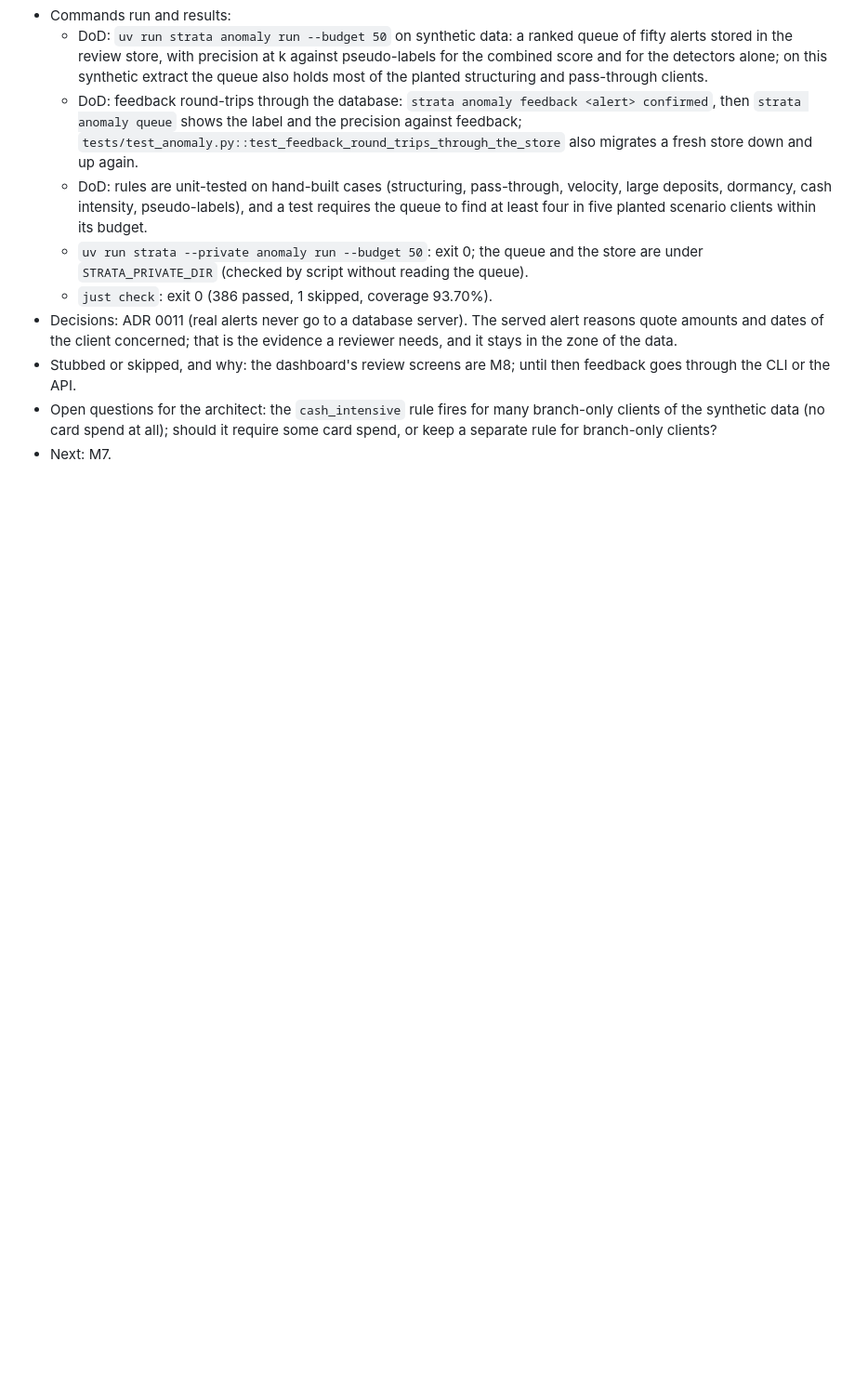
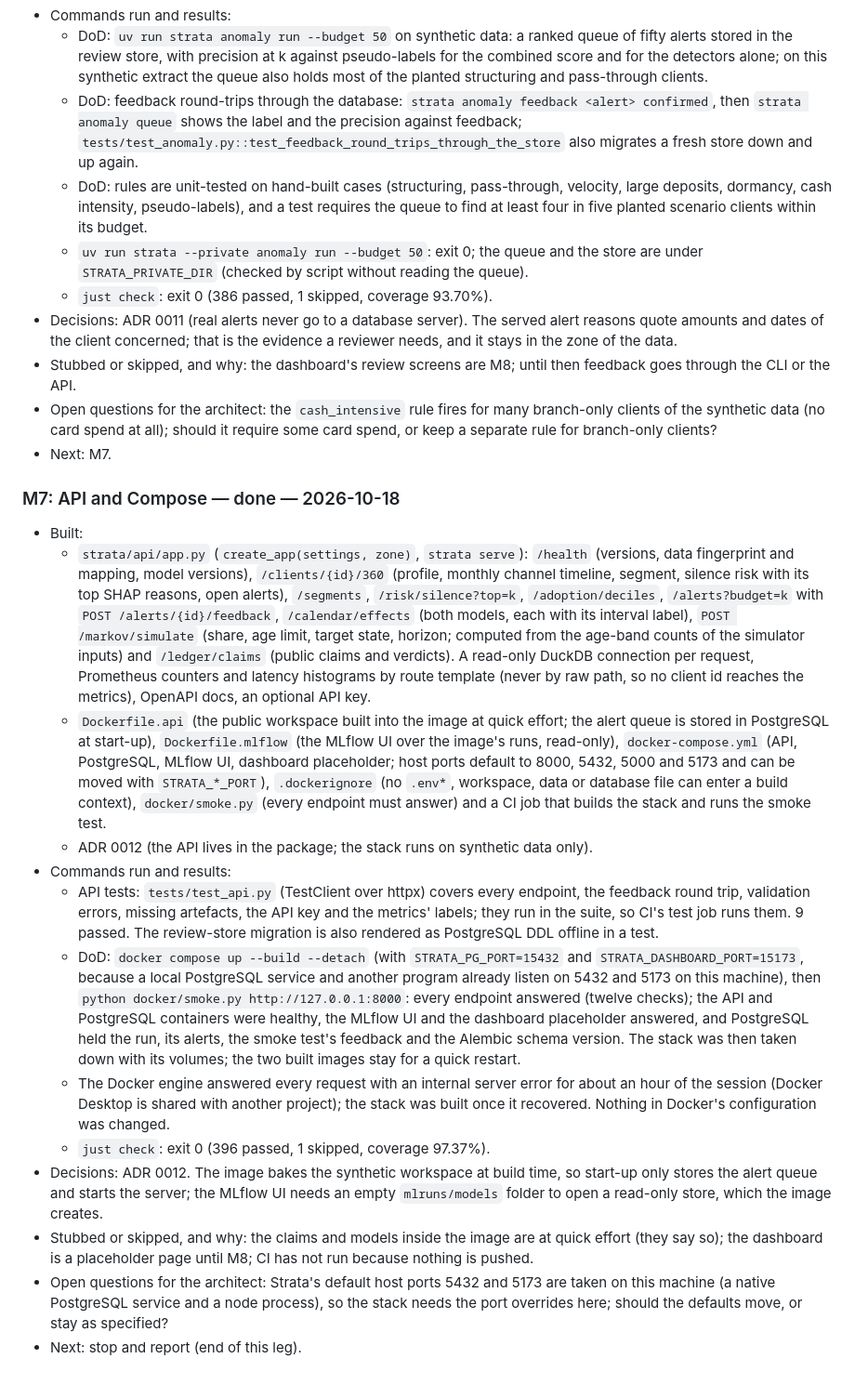
Before and after one commit to storm2121/Customer-Behavior-Analysis-and-prediction, a Markdown page: PROGRESS.md, the part around the change. Shown at 93% size. GitHub-like rendering; blank space fills up the shorter version.

Commit message:
docs: progress entry for M7

```diff
--- a/PROGRESS.md
+++ b/PROGRESS.md
@@ -621,3 +621,48 @@ below). Entries above this one use the old names (`kashf`, `KASHF_*`, `.kashf/`)
   the synthetic data (no card spend at all); should it require some card spend, or keep a separate
   rule for branch-only clients?
 - Next: M7.
+
+### M7: API and Compose — done — 2026-10-18
+
+- Built:
+  - `strata/api/app.py` (`create_app(settings, zone)`, `strata serve`): `/health` (versions, data
+    fingerprint and mapping, model versions), `/clients/{id}/360` (profile, monthly channel
+    timeline, segment, silence risk with its top SHAP reasons, open alerts), `/segments`,
+    `/risk/silence?top=k`, `/adoption/deciles`, `/alerts?budget=k` with
+    `POST /alerts/{id}/feedback`, `/calendar/effects` (both models, each with its interval label),
+    `POST /markov/simulate` (share, age limit, target state, horizon; computed from the age-band
+    counts of the simulator inputs) and `/ledger/claims` (public claims and verdicts). A read-only
+    DuckDB connection per request, Prometheus counters and latency histograms by route template
+    (never by raw path, so no client id reaches the metrics), OpenAPI docs, an optional API key.
+  - `Dockerfile.api` (the public workspace built into the image at quick effort; the alert queue is
+    stored in PostgreSQL at start-up), `Dockerfile.mlflow` (the MLflow UI over the image's runs,
+    read-only), `docker-compose.yml` (API, PostgreSQL, MLflow UI, dashboard placeholder; host ports
+    default to 8000, 5432, 5000 and 5173 and can be moved with `STRATA_*_PORT`), `.dockerignore`
+    (no `.env*`, workspace, data or database file can enter a build context), `docker/smoke.py`
+    (every endpoint must answer) and a CI job that builds the stack and runs the smoke test.
+  - ADR 0012 (the API lives in the package; the stack runs on synthetic data only).
+- Commands run and results:
+  - API tests: `tests/test_api.py` (TestClient over httpx) covers every endpoint, the feedback round
+    trip, validation errors, missing artefacts, the API key and the metrics' labels; they run in the
+    suite, so CI's test job runs them. 9 passed. The review-store migration is also rendered as
+    PostgreSQL DDL offline in a test.
+  - DoD: `docker compose up --build --detach` (with `STRATA_PG_PORT=15432` and
+    `STRATA_DASHBOARD_PORT=15173`, because a local PostgreSQL service and another program already
+    listen on 5432 and 5173 on this machine), then `python docker/smoke.py http://127.0.0.1:8000`:
+    every endpoint answered (twelve checks); the API and PostgreSQL containers were healthy, the
+    MLflow UI and the dashboard placeholder answered, and PostgreSQL held the run, its alerts, the
+    smoke test's feedback and the Alembic schema version. The stack was then taken down with its
+    volumes; the two built images stay for a quick restart.
+  - The Docker engine answered every request with an internal server error for about an hour of
+    the session (Docker Desktop is shared with another project); the stack was built once it
+    recovered. Nothing in Docker's configuration was changed.
+  - `just check`: exit 0 (396 passed, 1 skipped, coverage 97.37%).
+- Decisions: ADR 0012. The image bakes the synthetic workspace at build time, so start-up only
+  stores the alert queue and starts the server; the MLflow UI needs an empty `mlruns/models`
+  folder to open a read-only store, which the image creates.
+- Stubbed or skipped, and why: the claims and models inside the image are at quick effort (they say
+  so); the dashboard is a placeholder page until M8; CI has not run because nothing is pushed.
+- Open questions for the architect: Strata's default host ports 5432 and 5173 are taken on this
+  machine (a native PostgreSQL service and a node process), so the stack needs the port overrides
+  here; should the defaults move, or stay as specified?
+- Next: stop and report (end of this leg).
```
